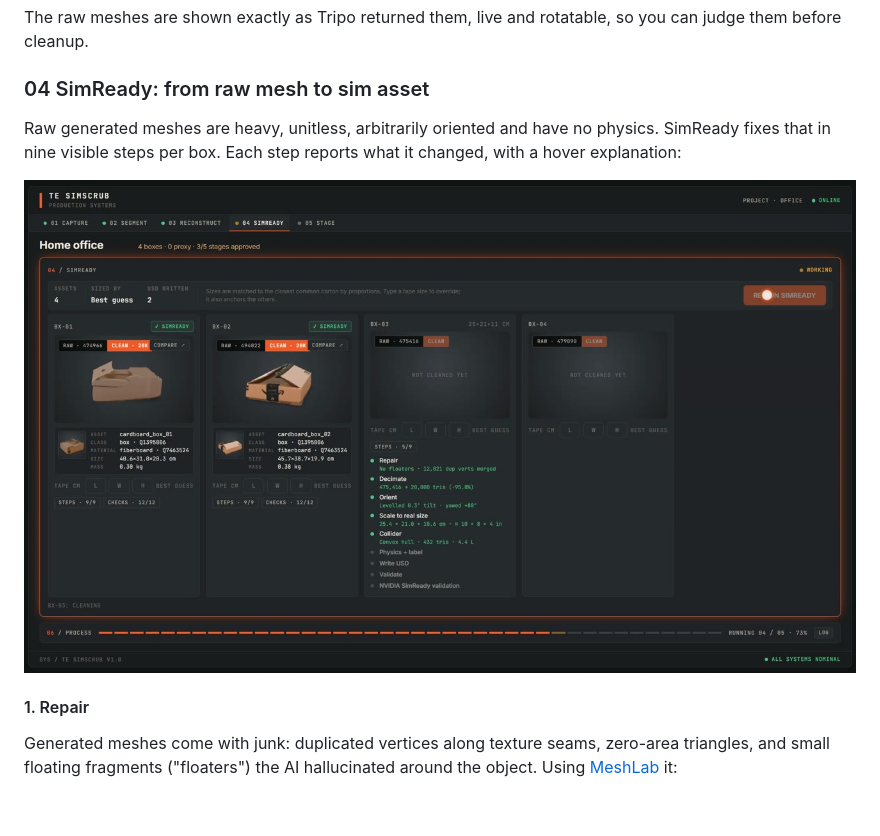
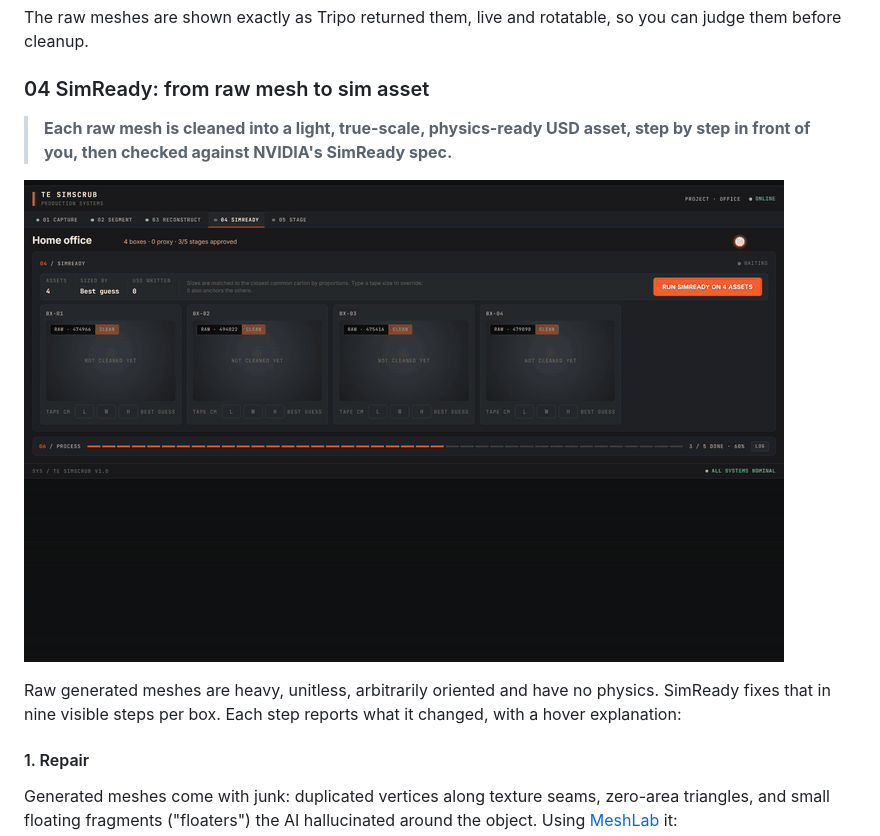
Before and after one commit to typhoidcoma/SimScrub, a Markdown page: README.md, the part around one of its changes. GitHub-like rendering; pictures changed too: docs/media/simready_steps.jpg (deleted), docs/media/step4_simready.gif (added); blank space fills up the shorter version.

```diff
--- a/README.md
+++ b/README.md
@@ -49,9 +61,11 @@ The raw meshes are shown exactly as Tripo returned them, live and rotatable, so
 
 ### 04 SimReady: from raw mesh to sim asset
 
+> **Each raw mesh is cleaned into a light, true-scale, physics-ready USD asset, step by step in front of you, then checked against NVIDIA's SimReady spec.**
+
+![SimReady: nine steps run per box until every card is green, then raw vs clean Compare](docs/media/step4_simready.gif)
+
 Raw generated meshes are heavy, unitless, arbitrarily oriented and have no physics. SimReady fixes that in nine visible steps per box. Each step reports what it changed, with a hover explanation:
-
-![SimReady running: each step reports what it did](docs/media/simready_steps.jpg)
 
 #### 1. Repair
 Generated meshes come with junk: duplicated vertices along texture seams, zero-area triangles, and small floating fragments ("floaters") the AI hallucinated around the object. Using [MeshLab](https://pymeshlab.readthedocs.io/) it:
```
Also changed, not shown: other parts of README.md (+25 -2 lines), docs/media/step2_segment.gif (added), docs/media/step3_reconstruct.gif (added), docs/media/step5_stage.gif (added), 1 other file.
